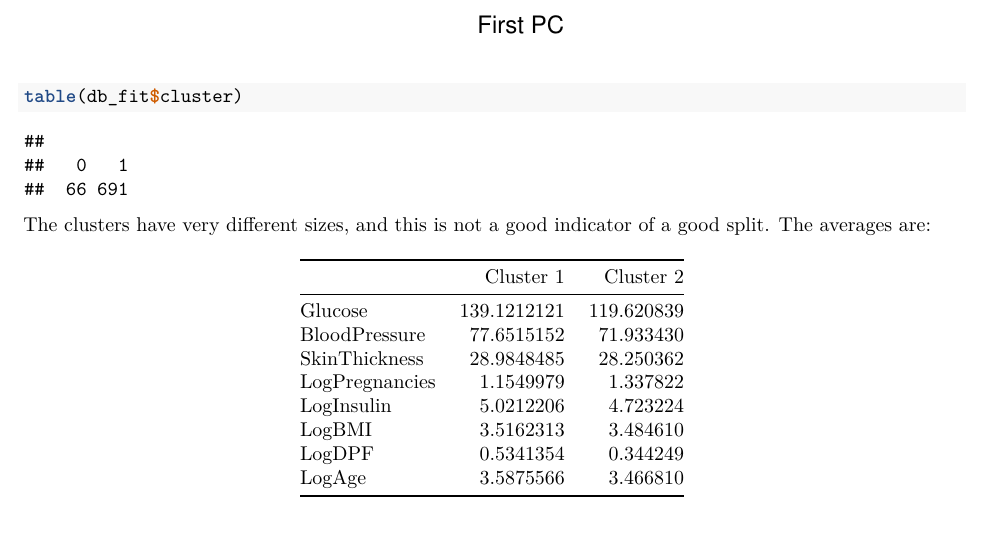
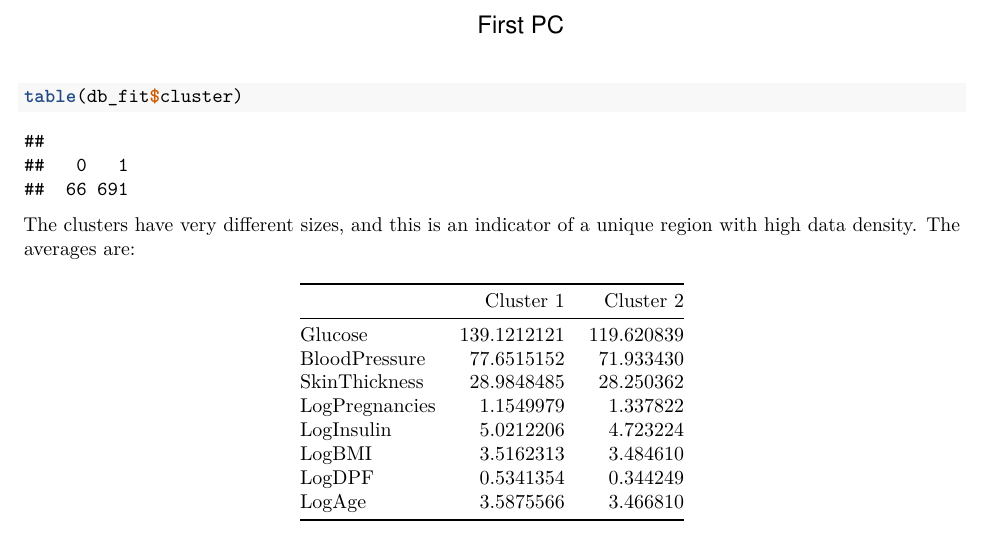
Before and after one commit to nachodieez/Statistical-Learning, an R Markdown document (TeamProject.Rmd): part of page 36 of 38, cut so that both start at the same text. Rendered offline with R 4.5, knitr and Pandoc, then LaTeX, with nearby package versions; code that draws random numbers runs with fixed seeds of ours; some code elsewhere in the file could not run offline.

Commit message:
pequeños cambios

````diff
--- a/TeamProject.Rmd
+++ b/TeamProject.Rmd
@@ -1098,12 +1100,13 @@ plot(df_two[,1:2], pch = 19, col = colors_db, xlab = "First PC",
 table(db_fit$cluster)
 ```
 
-The clusters have very different sizes, and this is not a good indicator of a good split. The averages are:
+The clusters have very different sizes, and this is an indicator of a unique region with high data density. The averages are:
 
 ```{r, echo = F}
 db_means <- cluster_means(db_fit$cluster, first = 0)
 kable(db_means)
 ```
+
 We can also see the confusion matrix with our target variable, although we must remember that this is not the objective of unsupervised learning.
 
 ```{r}
````
Also changed, not shown: TeamProject.Rmd (2 more changed lines).
